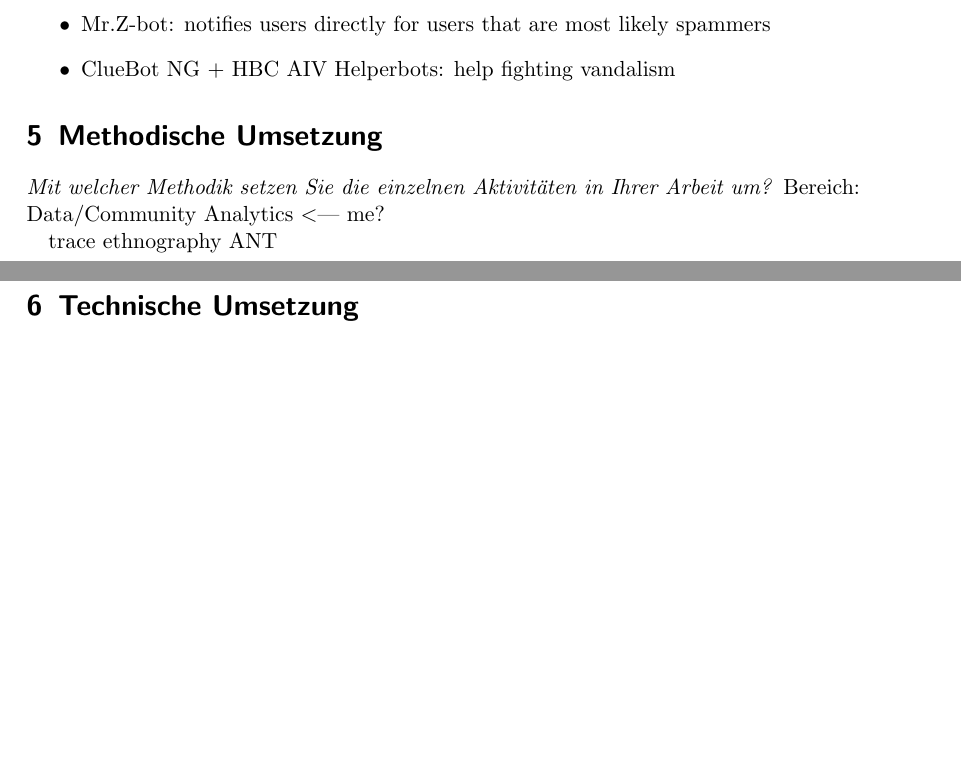
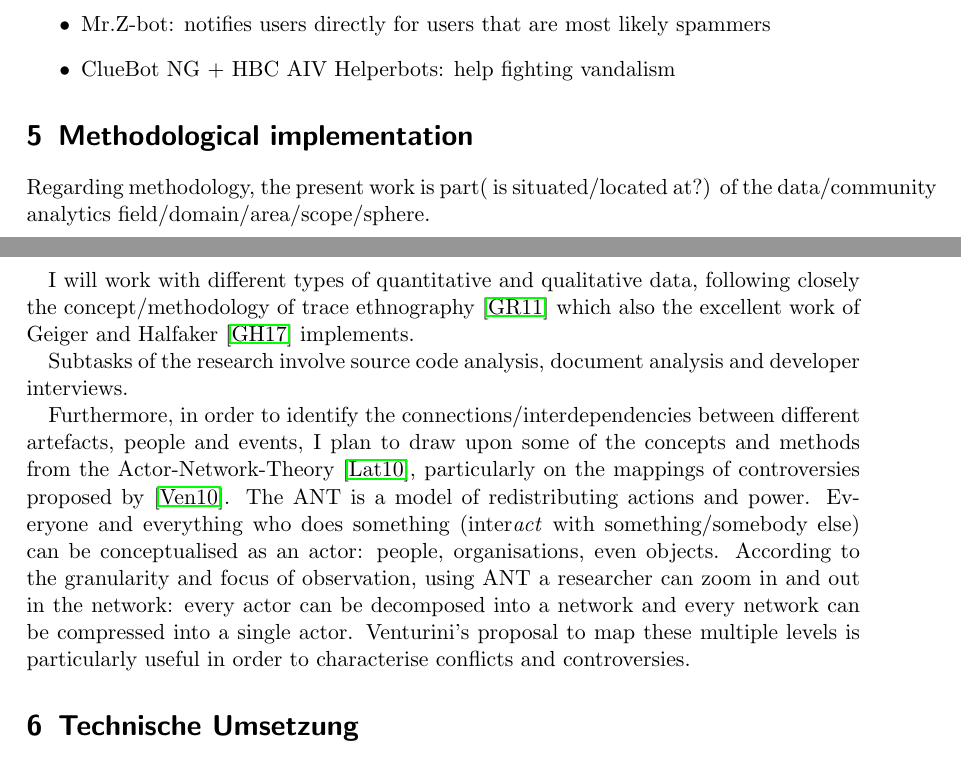
Before and after one commit to lusy/wikibots, a LaTeX document (expose_ma/expose_ma.tex): two parts of pages 6 and 7 of 8, joined at a grey line, cut so that both start at the same text, the shorter picture padded with empty space. Compiled offline with pdfLaTeX.

Commit message:
Add ANT to methodology

```diff
--- a/expose_ma/expose_ma.tex
+++ b/expose_ma/expose_ma.tex
@@ -331,29 +331,23 @@ This is a preliminary list of potentially interesting bots to look into:
 %  \item What about the bots that tweet about anonyme edits from inside the Parliament/Congress/Bundestag?
 \end{itemize}
 
+\section{Methodological implementation}
+%\noindent \emph{Mit welcher Methodik setzen Sie die einzelnen Aktivitäten in Ihrer Arbeit um?}
+Regarding methodology, the present work is part( is situated/located at?) of the data/community analytics field/domain/area/scope/sphere.
 
-\section{Methodische Umsetzung}
-\noindent \emph{Mit welcher Methodik setzen Sie die einzelnen Aktivitäten in Ihrer Arbeit um?}
-Bereich: Data/Community Analytics <--- me?
+% Trace ethnography
+I will work with different types of quantitative and qualitative data, following closely the concept/methodology of trace ethnography~\cite{GeiRib2011} which also the excellent work of Geiger and Halfaker~\cite{GeiHal2017} implements.
+%TODO: genaueres zu trace ethnography.
+% "cooking data with care", also data science pipeline
 
-trace ethnography
-ANT
+Subtasks of the research involve source code analysis, document analysis and developer interviews.
 
-\begin{comment}
-\begin{itemize}
-	\item Eine wesentliche Grundlage der wissenschaftlichen Arbeit, ist die systematische Anwendung einer Forschungsmethode. Die erlaubt Ihnen ein systematisches Vorgehen bei Ihrer Masterarbeit.
-	\item Am HCC.lab werden Arbeiten in den folgenden Bereichen geschrieben:
-	       \begin{itemize}
-				\item Information Retrieval
-				\item Recommender Systeme
-				\item Data/Community Analytics <--- me?
-				\item Information Visualization
-				\item Interaction Design
-			\end{itemize}
-	\item Sie sollten in der Lage sein, Ihre Arbeit in einen dieser Bereiche einzuordnen. Falls Sie Probleme dabei haben, wenden Sie sich bitte an Ihre/n Betreuer/in.
-	\item Für die Auswahl der geeigneten Forschungsmethode verweise ich Sie auf zwei Bücher hin, die eine Zusammenstellung der verfügbaren Methoden und ihre praktischen Anwendung im Bereich Human-Computer Interaction diskutieren \cite{olson2014ways}, \cite{lazar2010research}. Beide Bücher sind bei Frau Prof. Müller-Birn verfügbar. Einzelne Artikel könnten Ihnen auch in einer elektronischen Version zur Verfügung gestellt werden.
-\end{itemize}
-\end{comment}
+% ANT
+Furthermore, in order to identify the connections/interdependencies between different artefacts, people and events, I plan to draw upon some of the concepts and methods from the Actor-Network-Theory~\cite{Latour2010}, particularly on the mappings of controversies proposed by~\cite{Venturini2010a}.
+The ANT is a model of redistributing actions and power.
+Everyone and everything who does something (inter\emph{act} with something/somebody else) can be conceptualised as an actor: people, organisations, even objects.
+According to the granularity and focus of observation, using ANT a researcher can zoom in and out in the network: every actor can be decomposed into a network and every network can be compressed into a single actor.
+Venturini's proposal to map these multiple levels is particularly useful in order to characterise conflicts and controversies.
 
 \section{Technische Umsetzung}
 \noindent \emph{Mit welchen softwaretechnischen Hilfsmitteln soll die Arbeit realisiert werden?}
```
Also changed, not shown: expose_ma/bibliography.bib (+26 -0 lines).
